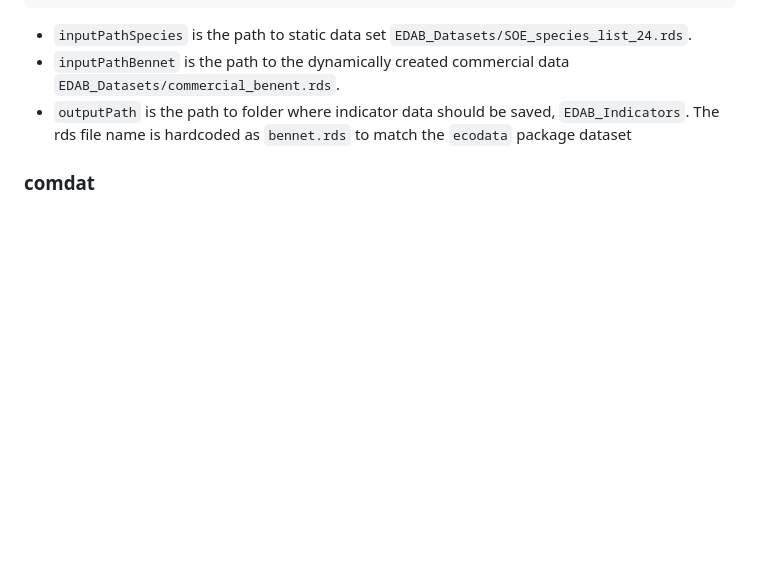
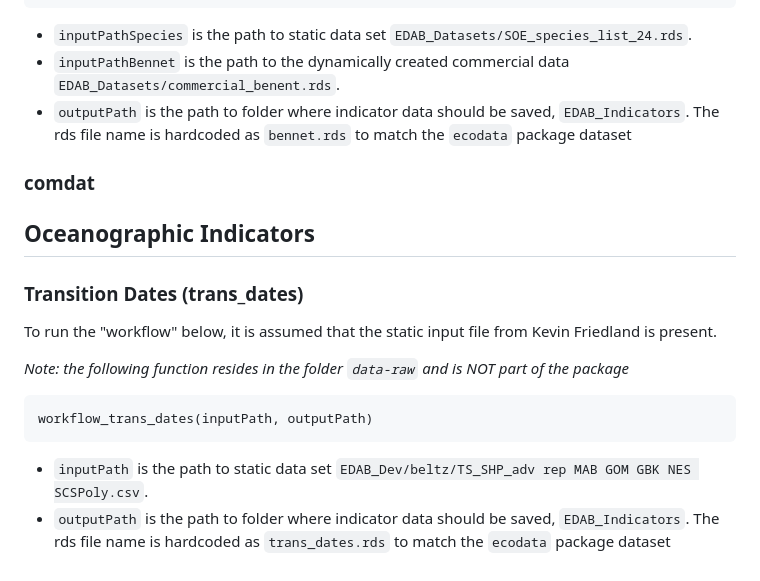
Before and after one commit to jcaracappa1/READ_EDAB_SOE_Workflows, a Markdown page: template_readme.md, the part around the change. GitHub-like rendering; blank space fills up the shorter version.

Commit message:
docs(readme): add instructions for the trans_dates workflow

````diff
--- a/template_readme.md
+++ b/template_readme.md
@@ -116,3 +116,19 @@ The rds file name is hardcoded as `bennet.rds` to match the `ecodata` package da
 
 
 ### comdat
+
+## Oceanographic Indicators
+
+### Transition Dates (trans_dates)
+
+To run the "workflow" below, it is assumed that the static input file from Kevin Friedland is present.
+
+*Note: the following function resides in the folder `data-raw` and is NOT part of the package*
+
+```
+workflow_trans_dates(inputPath, outputPath)
+```
+
+* `inputPath` is the path to static data set `EDAB_Dev/beltz/TS_SHP_adv rep MAB GOM GBK NES SCSPoly.csv`.
+* `outputPath` is the path to folder where indicator data should be saved, `EDAB_Indicators`.
+The rds file name is hardcoded as `trans_dates.rds` to match the `ecodata` package dataset
````
